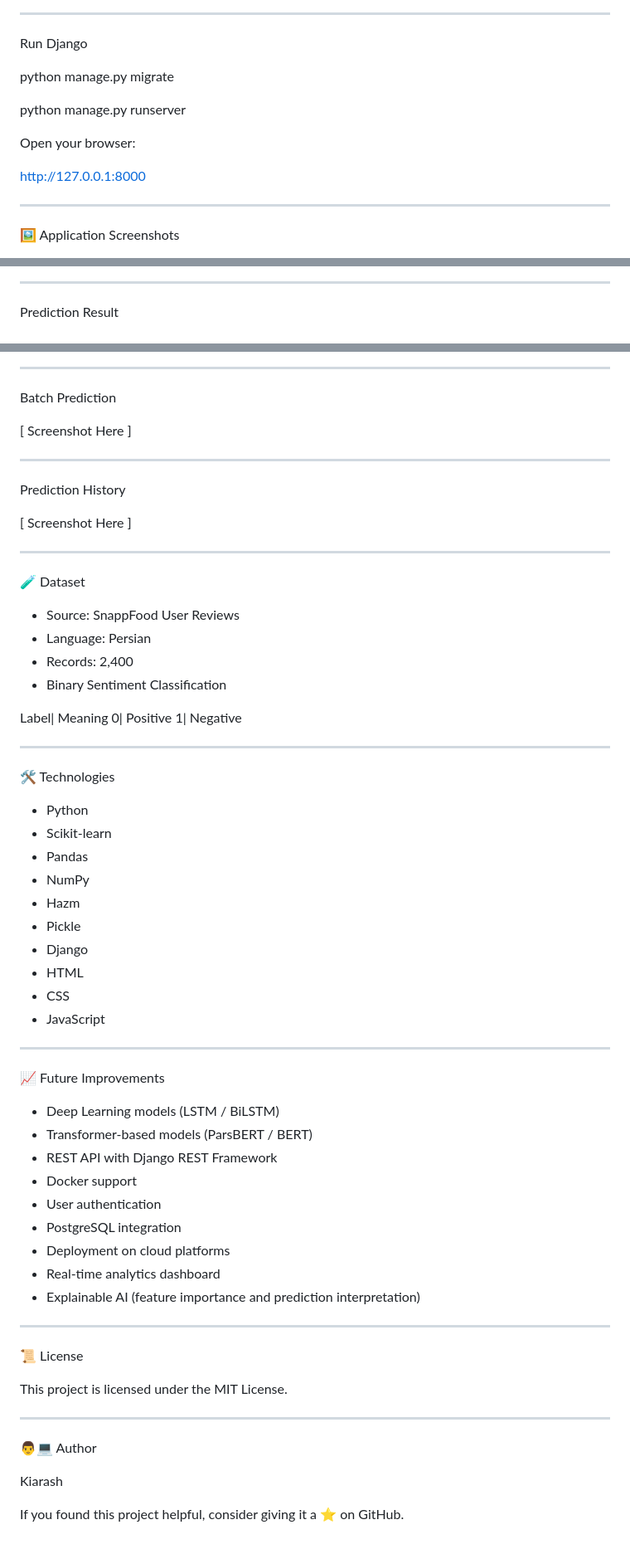
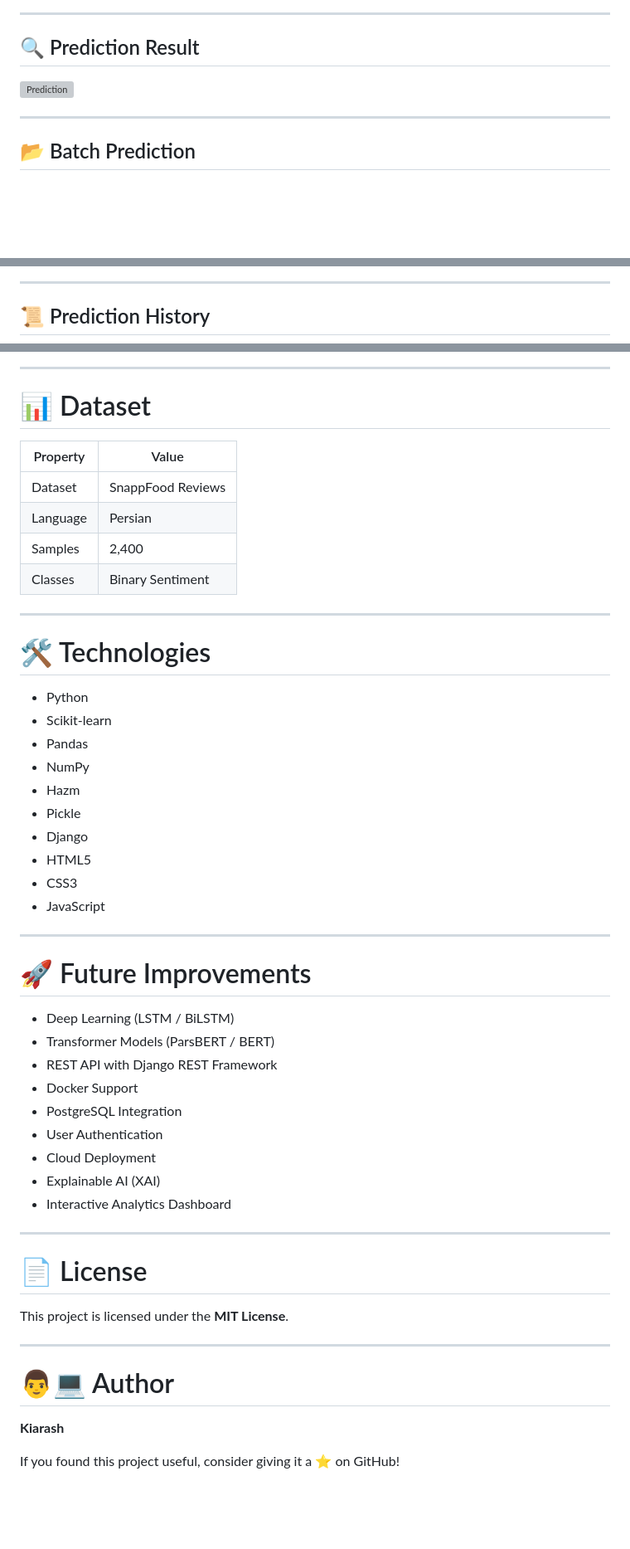
Before and after one commit to Kiarash-sabbaghii-giit/comment_sentiment_analysis, a Markdown page: README.md, 3 parts joined by grey strips. Shown at 83% size. GitHub-like rendering; blank space fills up the shorter version; grey boxes are pictures that could not be loaded.

```diff
--- a/README.md
+++ b/README.md
@@ -183,17 +246,11 @@ pip install -r requirements.txt
 
 ---
 
-Run Django
+## 🔍 Prediction Result
 
-python manage.py migrate
-
-python manage.py runserver
-
-Open your browser:
-
-http://127.0.0.1:8000
+![Prediction](assets/prediction.png)
 
 ---
 
-🖼️ Application Screenshots
+## 📂 Batch Prediction
 
@@ -203,5 +258,5 @@ Home Page
 
 ---
 
-Prediction Result
+## 📜 Prediction History
 
@@ -209,32 +264,18 @@ Prediction Result
 
 ---
 
-Batch Prediction
+# 📊 Dataset
 
-[ Screenshot Here ]
+| Property | Value |
+|----------|-------|
+| Dataset | SnappFood Reviews |
+| Language | Persian |
+| Samples | 2,400 |
+| Classes | Binary Sentiment |
 
 ---
 
-Prediction History
-
-[ Screenshot Here ]
-
----
-
-🧪 Dataset
-
-- Source: SnappFood User Reviews
-- Language: Persian
-- Records: 2,400
-- Binary Sentiment Classification
-
-Label| Meaning
-0| Positive
-1| Negative
-
----
-
-🛠 Technologies
+# 🛠️ Technologies
 
 - Python
 - Scikit-learn
@@ -243,34 +284,34 @@ Label| Meaning
 - Hazm
 - Pickle
 - Django
-- HTML
-- CSS
+- HTML5
+- CSS3
 - JavaScript
 
 ---
 
-📈 Future Improvements
+# 🚀 Future Improvements
 
-- Deep Learning models (LSTM / BiLSTM)
-- Transformer-based models (ParsBERT / BERT)
+- Deep Learning (LSTM / BiLSTM)
+- Transformer Models (ParsBERT / BERT)
 - REST API with Django REST Framework
-- Docker support
-- User authentication
-- PostgreSQL integration
-- Deployment on cloud platforms
-- Real-time analytics dashboard
-- Explainable AI (feature importance and prediction interpretation)
+- Docker Support
+- PostgreSQL Integration
+- User Authentication
+- Cloud Deployment
+- Explainable AI (XAI)
+- Interactive Analytics Dashboard
 
 ---
 
-📜 License
+# 📄 License
 
-This project is licensed under the MIT License.
+This project is licensed under the **MIT License**.
 
 ---
 
-👨💻 Author
+# 👨💻 Author
 
-Kiarash
+**Kiarash**
 
-If you found this project helpful, consider giving it a ⭐ on GitHub.
+If you found this project useful, consider giving it a ⭐ on GitHub!
```
Also changed, not shown: other parts of README.md (+119 -58 lines).
